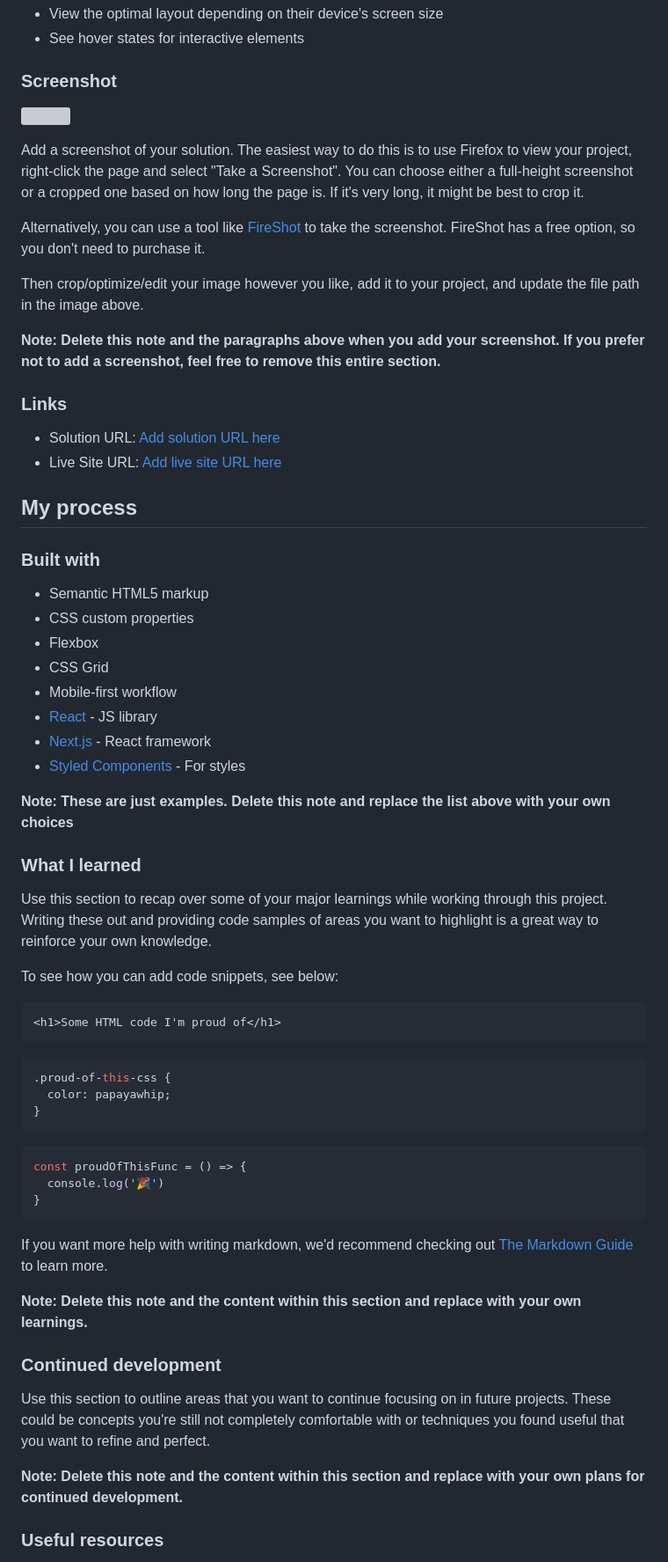
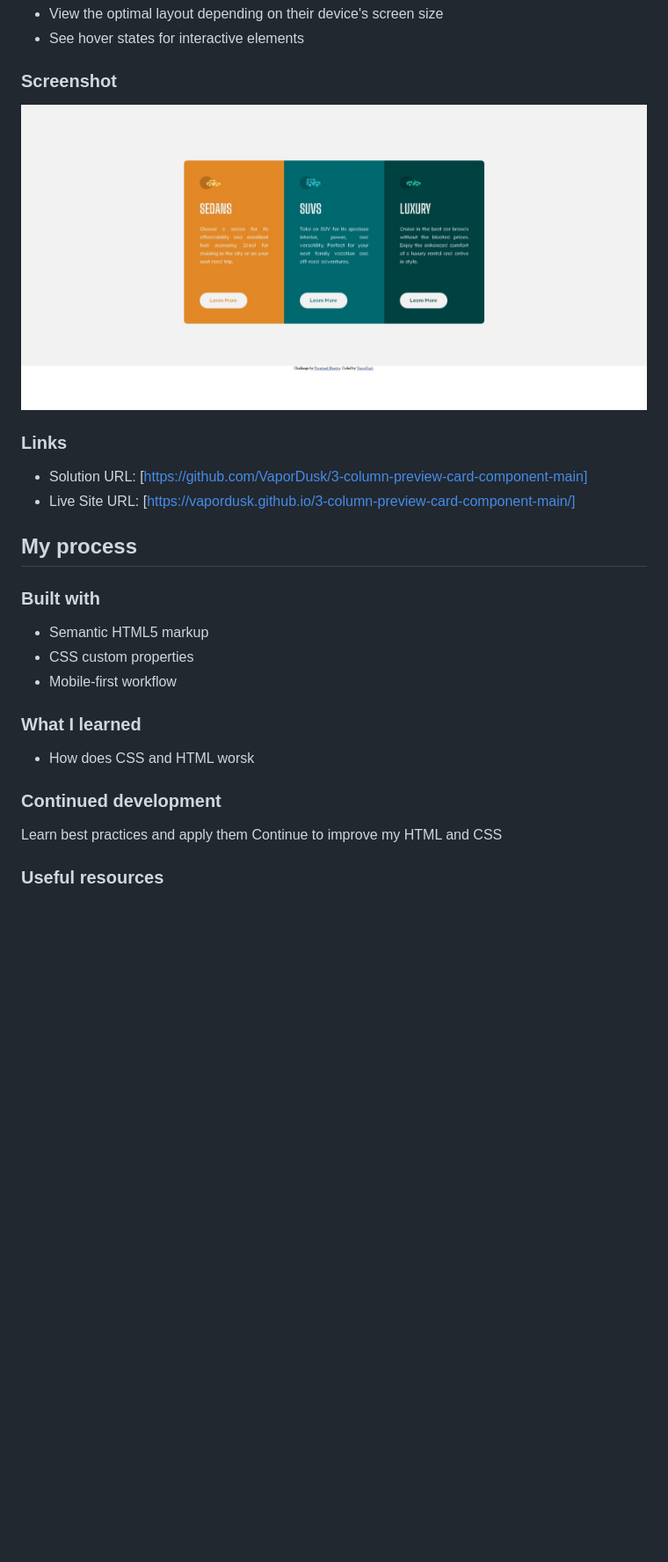
Before and after one commit to VaporDusk/3-column-preview-card-component-main, a Markdown page: README.md, the part around the change printed below. Shown: that part at 88% size. Drawn GitHub-style; pictures changed too: screenshot.jpeg (added); blank space fills up the shorter version; grey boxes are pictures that could not be loaded.

Commit message:
Edit "README.md". Add screenshot of solution.

````diff
--- a/README.md
+++ b/README.md
@@ -29,20 +29,12 @@ Users should be able to:
 
 ### Screenshot
 
-![](./screenshot.jpg)
-
-Add a screenshot of your solution. The easiest way to do this is to use Firefox to view your project, right-click the page and select "Take a Screenshot". You can choose either a full-height screenshot or a cropped one based on how long the page is. If it's very long, it might be best to crop it.
-
-Alternatively, you can use a tool like [FireShot](https://getfireshot.com/) to take the screenshot. FireShot has a free option, so you don't need to purchase it.
-
-Then crop/optimize/edit your image however you like, add it to your project, and update the file path in the image above.
-
-**Note: Delete this note and the paragraphs above when you add your screenshot. If you prefer not to add a screenshot, feel free to remove this entire section.**
+![](./screenshot.jpeg)
 
 ### Links
 
-- Solution URL: [Add solution URL here](https://your-solution-url.com)
-- Live Site URL: [Add live site URL here](https://your-live-site-url.com)
+- Solution URL: [https://github.com/VaporDusk/3-column-preview-card-component-main]
+- Live Site URL: [https://vapordusk.github.io/3-column-preview-card-component-main/]
 
 ## My process
 
@@ -50,44 +42,16 @@ Then crop/optimize/edit your image however you like, add it to your project, and
 
 - Semantic HTML5 markup
 - CSS custom properties
-- Flexbox
-- CSS Grid
 - Mobile-first workflow
-- [React](https://reactjs.org/) - JS library
-- [Next.js](https://nextjs.org/) - React framework
-- [Styled Components](https://styled-components.com/) - For styles
-
-**Note: These are just examples. Delete this note and replace the list above with your own choices**
 
 ### What I learned
 
-Use this section to recap over some of your major learnings while working through this project. Writing these out and providing code samples of areas you want to highlight is a great way to reinforce your own knowledge.
-
-To see how you can add code snippets, see below:
-
-```html
-<h1>Some HTML code I'm proud of</h1>
-```
-```css
-.proud-of-this-css {
-  color: papayawhip;
-}
-```
-```js
-const proudOfThisFunc = () => {
-  console.log('🎉')
-}
-```
-
-If you want more help with writing markdown, we'd recommend checking out [The Markdown Guide](https://www.markdownguide.org/) to learn more.
-
-**Note: Delete this note and the content within this section and replace with your own learnings.**
+- How does CSS and HTML worsk
 
 ### Continued development
 
-Use this section to outline areas that you want to continue focusing on in future projects. These could be concepts you're still not completely comfortable with or techniques you found useful that you want to refine and perfect.
-
-**Note: Delete this note and the content within this section and replace with your own plans for continued development.**
+Learn best practices and apply them
+Continue to improve my HTML and CSS
 
 ### Useful resources
 
````
Also changed, not shown: other parts of README.md (+6 -12 lines).
